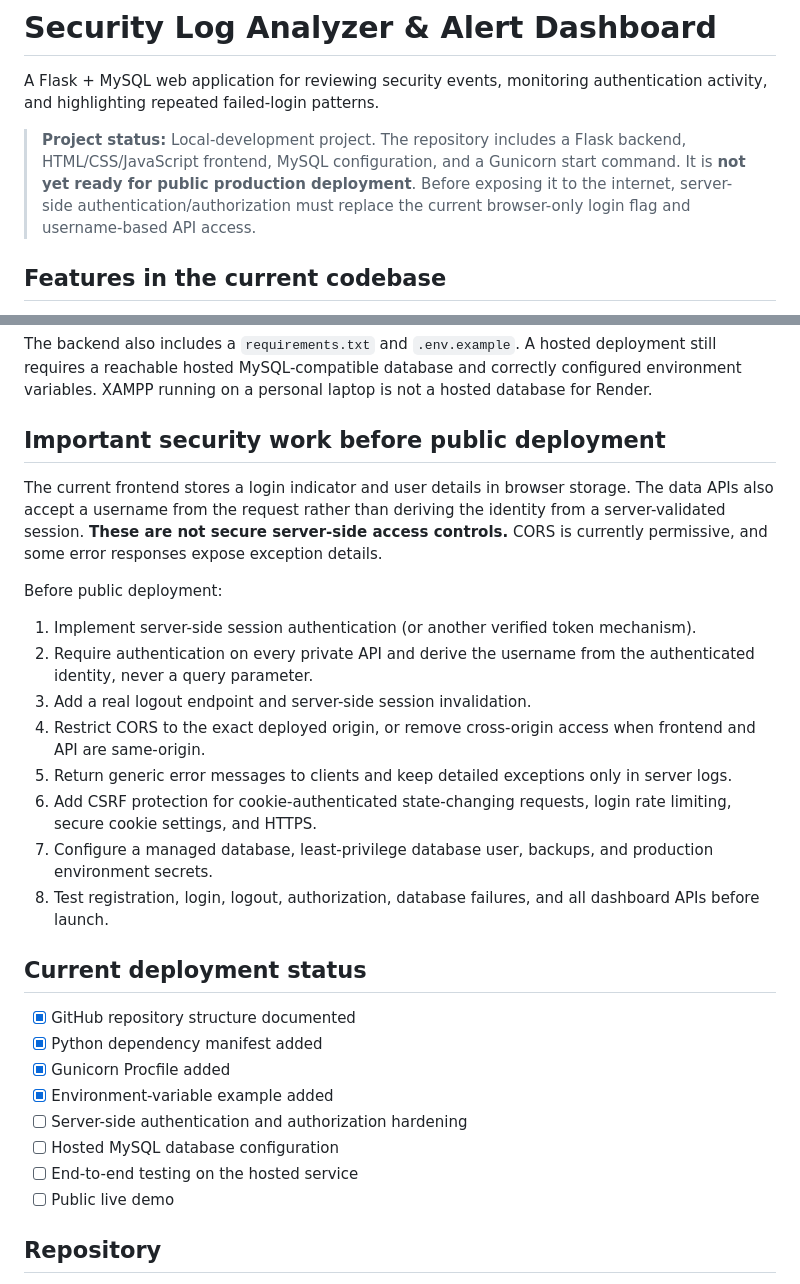
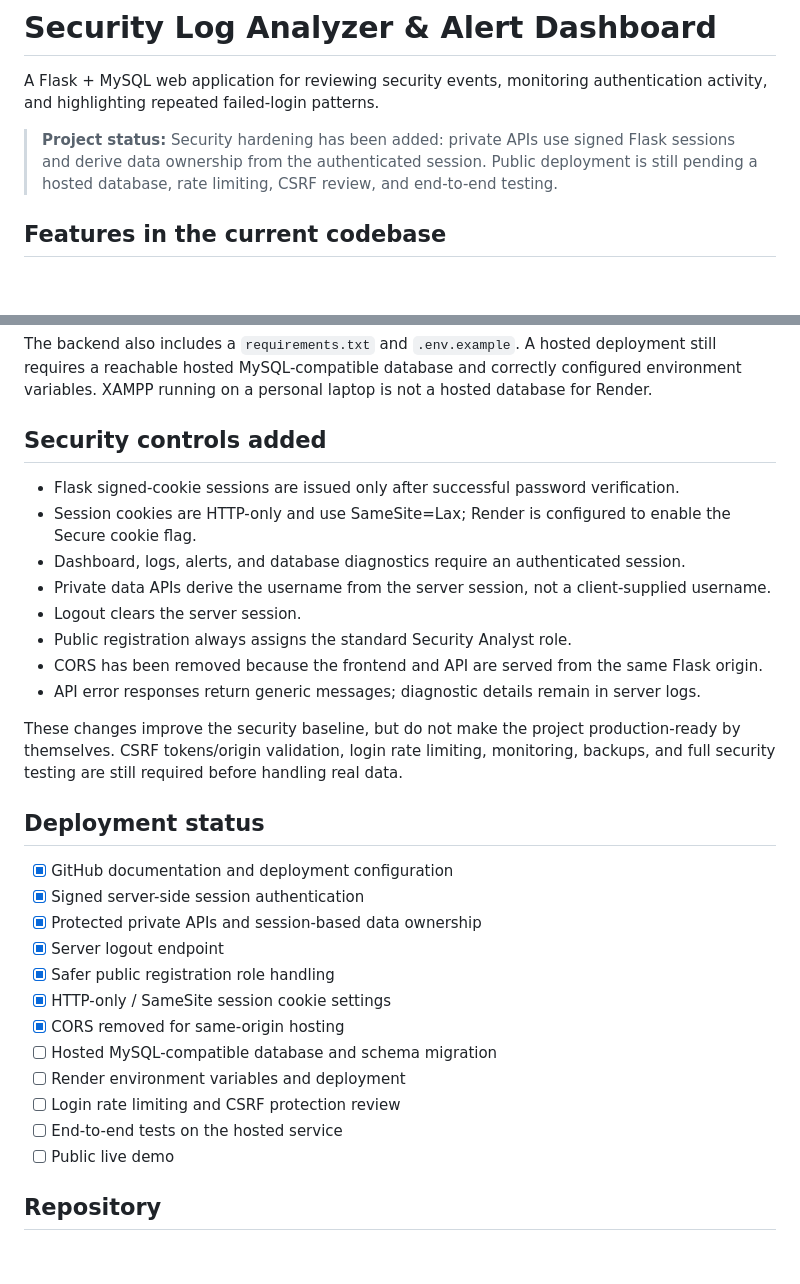
Before and after one commit to DhartiPatel15/Security-Log-Analyzer-Alert-Dashboard, a Markdown page: README.md, 2 parts joined by grey strips. Rendered like a GitHub page; blank space fills up the shorter version.

Commit message:
Document session security hardening and remaining deployment work

```diff
--- a/README.md
+++ b/README.md
@@ -2,7 +2,7 @@
 
 A Flask + MySQL web application for reviewing security events, monitoring authentication activity, and highlighting repeated failed-login patterns.
 
-> **Project status:** Local-development project. The repository includes a Flask backend, HTML/CSS/JavaScript frontend, MySQL configuration, and a Gunicorn start command. It is **not yet ready for public production deployment**. Before exposing it to the internet, server-side authentication/authorization must replace the current browser-only login flag and username-based API access.
+> **Project status:** Security hardening has been added: private APIs use signed Flask sessions and derive data ownership from the authenticated session. Public deployment is still pending a hosted database, rate limiting, CSRF review, and end-to-end testing.
 
 ## Features in the current codebase
 
@@ -131,29 +131,32 @@ web: gunicorn --chdir backend app:app
 
 The backend also includes a `requirements.txt` and `.env.example`. A hosted deployment still requires a reachable hosted MySQL-compatible database and correctly configured environment variables. XAMPP running on a personal laptop is not a hosted database for Render.
 
-## Important security work before public deployment
+## Security controls added
 
-The current frontend stores a login indicator and user details in browser storage. The data APIs also accept a username from the request rather than deriving the identity from a server-validated session. **These are not secure server-side access controls.** CORS is currently permissive, and some error responses expose exception details.
+- Flask signed-cookie sessions are issued only after successful password verification.
+- Session cookies are HTTP-only and use SameSite=Lax; Render is configured to enable the Secure cookie flag.
+- Dashboard, logs, alerts, and database diagnostics require an authenticated session.
+- Private data APIs derive the username from the server session, not a client-supplied username.
+- Logout clears the server session.
+- Public registration always assigns the standard Security Analyst role.
+- CORS has been removed because the frontend and API are served from the same Flask origin.
+- API error responses return generic messages; diagnostic details remain in server logs.
 
-Before public deployment:
-1. Implement server-side session authentication (or another verified token mechanism).
-2. Require authentication on every private API and derive the username from the authenticated identity, never a query parameter.
-3. Add a real logout endpoint and server-side session invalidation.
-4. Restrict CORS to the exact deployed origin, or remove cross-origin access when frontend and API are same-origin.
-5. Return generic error messages to clients and keep detailed exceptions only in server logs.
-6. Add CSRF protection for cookie-authenticated state-changing requests, login rate limiting, secure cookie settings, and HTTPS.
-7. Configure a managed database, least-privilege database user, backups, and production environment secrets.
-8. Test registration, login, logout, authorization, database failures, and all dashboard APIs before launch.
+These changes improve the security baseline, but do not make the project production-ready by themselves. CSRF tokens/origin validation, login rate limiting, monitoring, backups, and full security testing are still required before handling real data.
 
-## Current deployment status
+## Deployment status
 
-- [x] GitHub repository structure documented
-- [x] Python dependency manifest added
-- [x] Gunicorn Procfile added
-- [x] Environment-variable example added
-- [ ] Server-side authentication and authorization hardening
-- [ ] Hosted MySQL database configuration
-- [ ] End-to-end testing on the hosted service
+- [x] GitHub documentation and deployment configuration
+- [x] Signed server-side session authentication
+- [x] Protected private APIs and session-based data ownership
+- [x] Server logout endpoint
+- [x] Safer public registration role handling
+- [x] HTTP-only / SameSite session cookie settings
+- [x] CORS removed for same-origin hosting
+- [ ] Hosted MySQL-compatible database and schema migration
+- [ ] Render environment variables and deployment
+- [ ] Login rate limiting and CSRF protection review
+- [ ] End-to-end tests on the hosted service
 - [ ] Public live demo
 
 ## Repository
```
